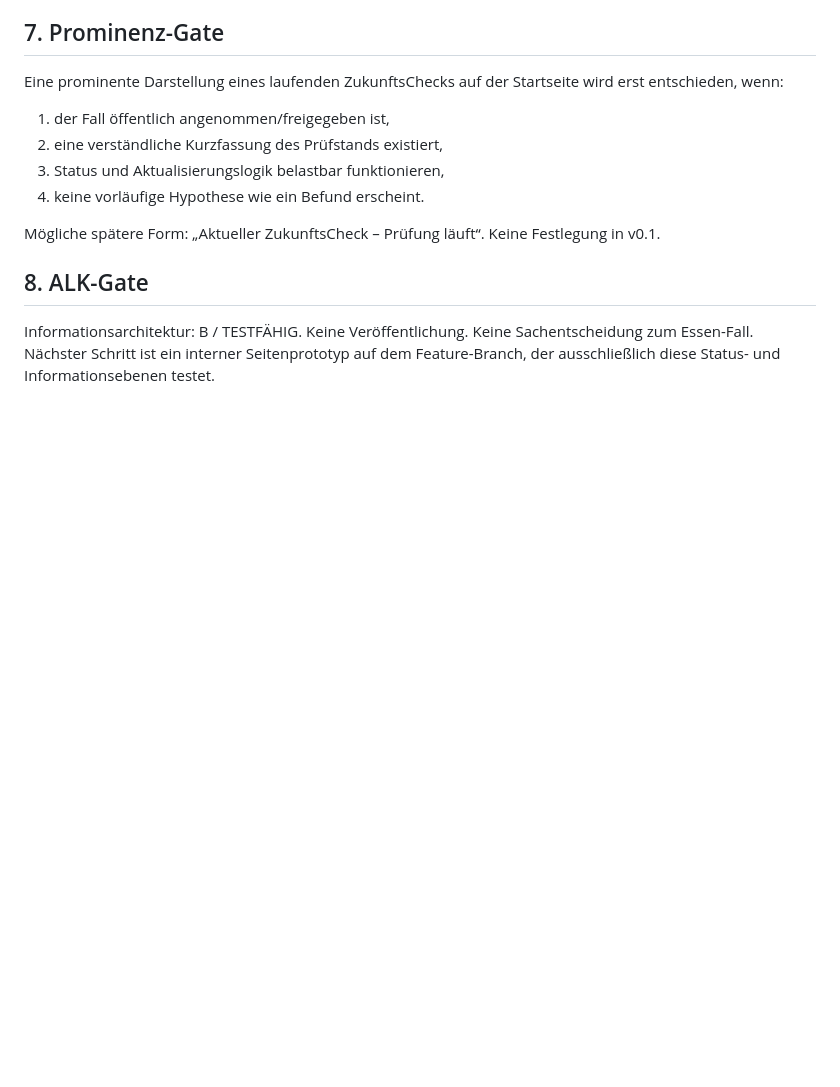
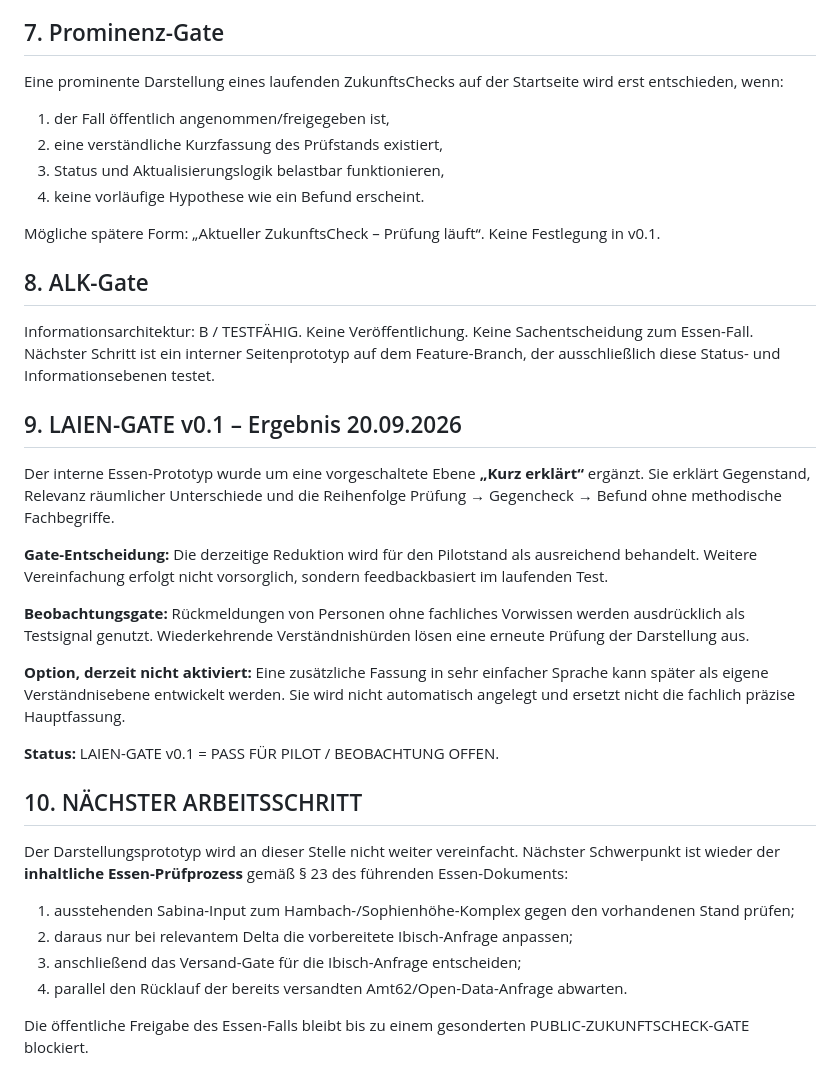
Before and after one commit to Hans-Leo-Bader-MIB-Munchen/zukunftscheck-web, a Markdown page: docs/ZS-PUBLIC-ZUKUNFTSCHECK-INFORMATIONSMODELL-2026-09-20_v0.1.md, the part around the change. Drawn GitHub-style; blank space fills up the shorter version.

Commit message:
docs: close Essen lay-understanding gate for pilot

```diff
--- a/docs/ZS-PUBLIC-ZUKUNFTSCHECK-INFORMATIONSMODELL-2026-09-20_v0.1.md
+++ b/docs/ZS-PUBLIC-ZUKUNFTSCHECK-INFORMATIONSMODELL-2026-09-20_v0.1.md
@@ -75,3 +75,26 @@ Mögliche spätere Form: „Aktueller ZukunftsCheck – Prüfung läuft“. Kein
 ## 8. ALK-Gate
 Informationsarchitektur: B / TESTFÄHIG.
 Keine Veröffentlichung. Keine Sachentscheidung zum Essen-Fall. Nächster Schritt ist ein interner Seitenprototyp auf dem Feature-Branch, der ausschließlich diese Status- und Informationsebenen testet.
+
+## 9. LAIEN-GATE v0.1 – Ergebnis 20.09.2026
+
+Der interne Essen-Prototyp wurde um eine vorgeschaltete Ebene **„Kurz erklärt“** ergänzt. Sie erklärt Gegenstand, Relevanz räumlicher Unterschiede und die Reihenfolge Prüfung → Gegencheck → Befund ohne methodische Fachbegriffe.
+
+**Gate-Entscheidung:** Die derzeitige Reduktion wird für den Pilotstand als ausreichend behandelt. Weitere Vereinfachung erfolgt nicht vorsorglich, sondern feedbackbasiert im laufenden Test.
+
+**Beobachtungsgate:** Rückmeldungen von Personen ohne fachliches Vorwissen werden ausdrücklich als Testsignal genutzt. Wiederkehrende Verständnishürden lösen eine erneute Prüfung der Darstellung aus.
+
+**Option, derzeit nicht aktiviert:** Eine zusätzliche Fassung in sehr einfacher Sprache kann später als eigene Verständnisebene entwickelt werden. Sie wird nicht automatisch angelegt und ersetzt nicht die fachlich präzise Hauptfassung.
+
+**Status:** LAIEN-GATE v0.1 = PASS FÜR PILOT / BEOBACHTUNG OFFEN.
+
+## 10. NÄCHSTER ARBEITSSCHRITT
+
+Der Darstellungsprototyp wird an dieser Stelle nicht weiter vereinfacht. Nächster Schwerpunkt ist wieder der **inhaltliche Essen-Prüfprozess** gemäß § 23 des führenden Essen-Dokuments:
+
+1. ausstehenden Sabina-Input zum Hambach-/Sophienhöhe-Komplex gegen den vorhandenen Stand prüfen;
+2. daraus nur bei relevantem Delta die vorbereitete Ibisch-Anfrage anpassen;
+3. anschließend das Versand-Gate für die Ibisch-Anfrage entscheiden;
+4. parallel den Rücklauf der bereits versandten Amt62/Open-Data-Anfrage abwarten.
+
+Die öffentliche Freigabe des Essen-Falls bleibt bis zu einem gesonderten PUBLIC-ZUKUNFTSCHECK-GATE blockiert.
```
